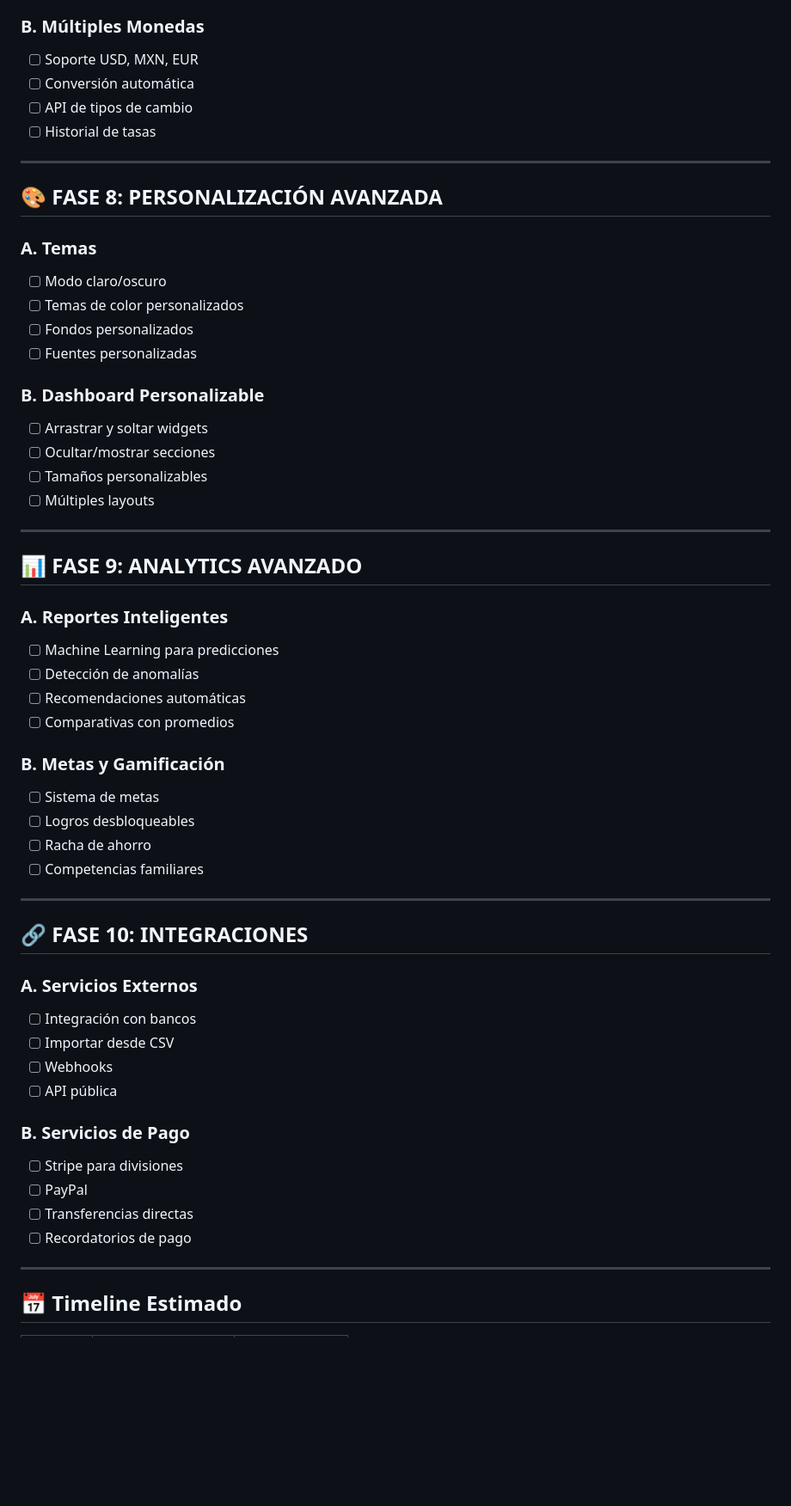
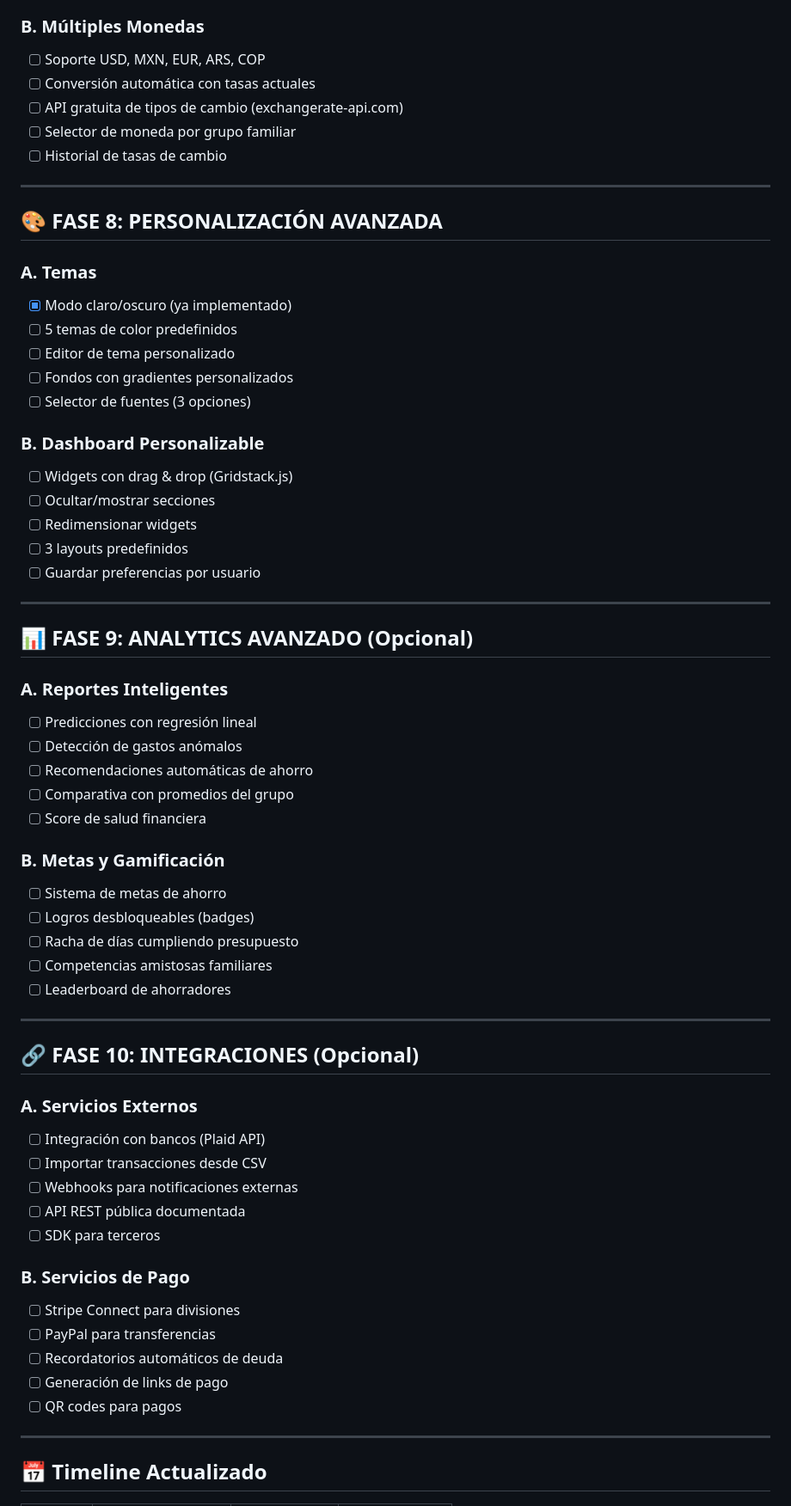
Before and after one commit to PancitoDulce16/Family-Budget-APP, a Markdown page: ROADMAP.md, the part around one of its changes. Shown at 86% size. Drawn GitHub-style; blank space fills up the shorter version.

```diff
--- a/ROADMAP.md
+++ b/ROADMAP.md
@@ -120,59 +135,66 @@
 
 ### B. Múltiples Monedas
-- [ ] Soporte USD, MXN, EUR
-- [ ] Conversión automática
-- [ ] API de tipos de cambio
-- [ ] Historial de tasas
+- [ ] Soporte USD, MXN, EUR, ARS, COP
+- [ ] Conversión automática con tasas actuales
+- [ ] API gratuita de tipos de cambio (exchangerate-api.com)
+- [ ] Selector de moneda por grupo familiar
+- [ ] Historial de tasas de cambio
 
 ---
 
 ## 🎨 FASE 8: PERSONALIZACIÓN AVANZADA
 
 ### A. Temas
-- [ ] Modo claro/oscuro
-- [ ] Temas de color personalizados
-- [ ] Fondos personalizados
-- [ ] Fuentes personalizadas
+- [x] Modo claro/oscuro (ya implementado)
+- [ ] 5 temas de color predefinidos
+- [ ] Editor de tema personalizado
+- [ ] Fondos con gradientes personalizados
+- [ ] Selector de fuentes (3 opciones)
 
 ### B. Dashboard Personalizable
-- [ ] Arrastrar y soltar widgets
+- [ ] Widgets con drag & drop (Gridstack.js)
 - [ ] Ocultar/mostrar secciones
-- [ ] Tamaños personalizables
-- [ ] Múltiples layouts
+- [ ] Redimensionar widgets
+- [ ] 3 layouts predefinidos
+- [ ] Guardar preferencias por usuario
 
 ---
 
-## 📊 FASE 9: ANALYTICS AVANZADO
+## 📊 FASE 9: ANALYTICS AVANZADO (Opcional)
 
 ### A. Reportes Inteligentes
-- [ ] Machine Learning para predicciones
-- [ ] Detección de anomalías
-- [ ] Recomendaciones automáticas
-- [ ] Comparativas con promedios
+- [ ] Predicciones con regresión lineal
+- [ ] Detección de gastos anómalos
+- [ ] Recomendaciones automáticas de ahorro
+- [ ] Comparativa con promedios del grupo
+- [ ] Score de salud financiera
 
 ### B. Metas y Gamificación
-- [ ] Sistema de metas
-- [ ] Logros desbloqueables
-- [ ] Racha de ahorro
-- [ ] Competencias familiares
+- [ ] Sistema de metas de ahorro
+- [ ] Logros desbloqueables (badges)
+- [ ] Racha de días cumpliendo presupuesto
+- [ ] Competencias amistosas familiares
+- [ ] Leaderboard de ahorradores
 
 ---
 
-## 🔗 FASE 10: INTEGRACIONES
+## 🔗 FASE 10: INTEGRACIONES (Opcional)
 
 ### A. Servicios Externos
-- [ ] Integración con bancos
-- [ ] Importar desde CSV
-- [ ] Webhooks
-- [ ] API pública
+- [ ] Integración con bancos (Plaid API)
+- [ ] Importar transacciones desde CSV
+- [ ] Webhooks para notificaciones externas
+- [ ] API REST pública documentada
+- [ ] SDK para terceros
 
 ### B. Servicios de Pago
-- [ ] Stripe para divisiones
-- [ ] PayPal
-- [ ] Transferencias directas
-- [ ] Recordatorios de pago
+- [ ] Stripe Connect para divisiones
+- [ ] PayPal para transferencias
+- [ ] Recordatorios automáticos de deuda
+- [ ] Generación de links de pago
+- [ ] QR codes para pagos
 
 ---
 
-## 📅 Timeline Estimado
+## 📅 Timeline Actualizado
 
```
Also changed, not shown: other parts of ROADMAP.md (+183 -94 lines).
